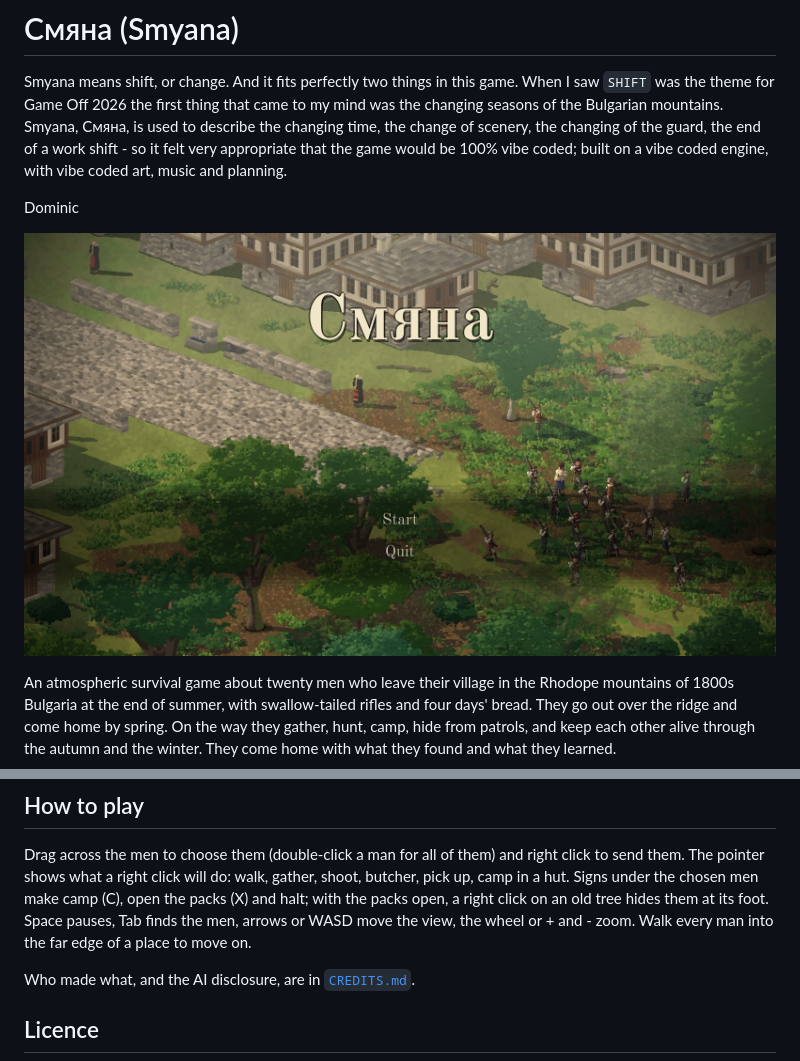
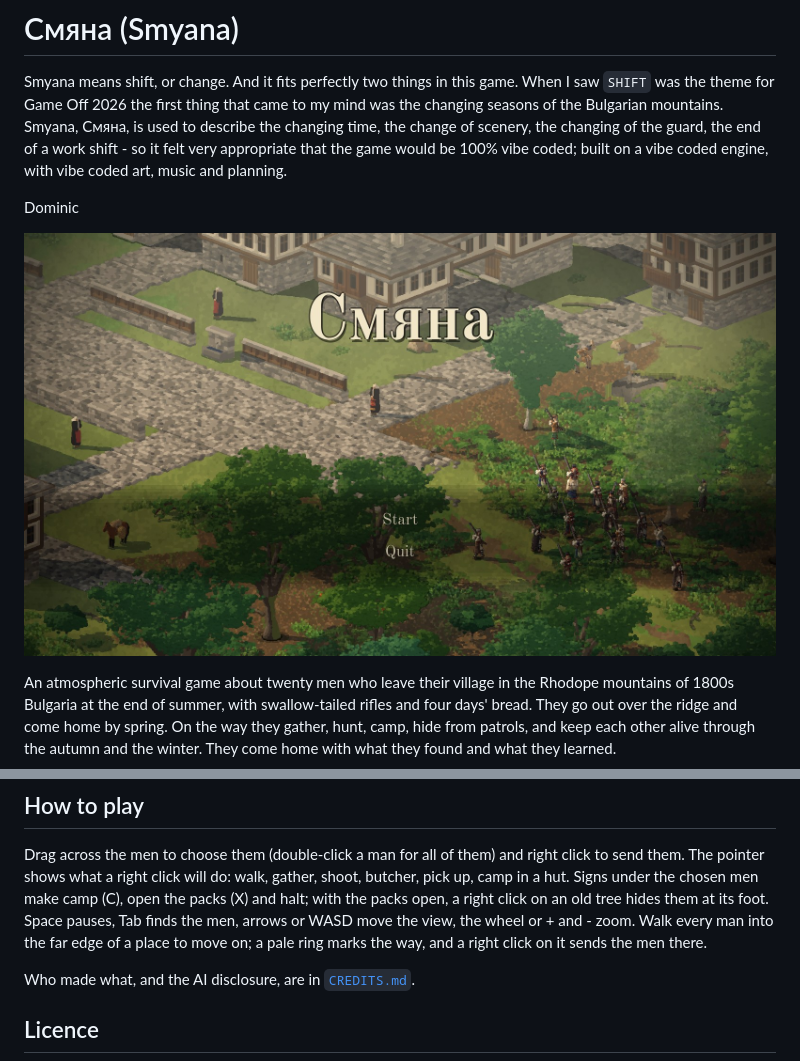
Before and after one commit to Drache93/smyana, a Markdown page: README.md, 2 parts joined by grey strips. Drawn GitHub-style; pictures changed too: docs/pictures/title.jpg.

Commit message:
README: the way on's ring; the title picture with the village's streets
Co-Authored-By: Claude Fable 5.2 <noreply@anthropic.com>

```diff
--- a/README.md
+++ b/README.md
@@ -52,7 +52,7 @@ them. The pointer shows what a right click will do: walk, gather, shoot, butcher
 a hut. Signs under the chosen men make camp (C), open the packs (X) and halt; with the packs
 open, a right click on an old tree hides them at its foot. Space pauses, Tab finds the men, arrows
 or WASD move the view, the wheel or + and - zoom. Walk every man into the far edge of a place to
-move on.
+move on; a pale ring marks the way, and a right click on it sends the men there.
 
 Who made what, and the AI disclosure, are in [`CREDITS.md`](CREDITS.md).
 
```
